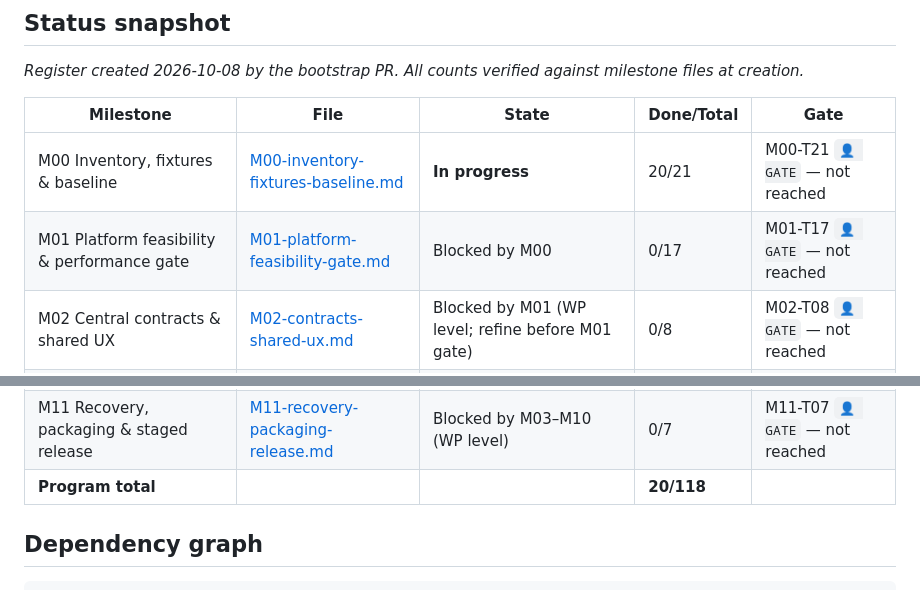
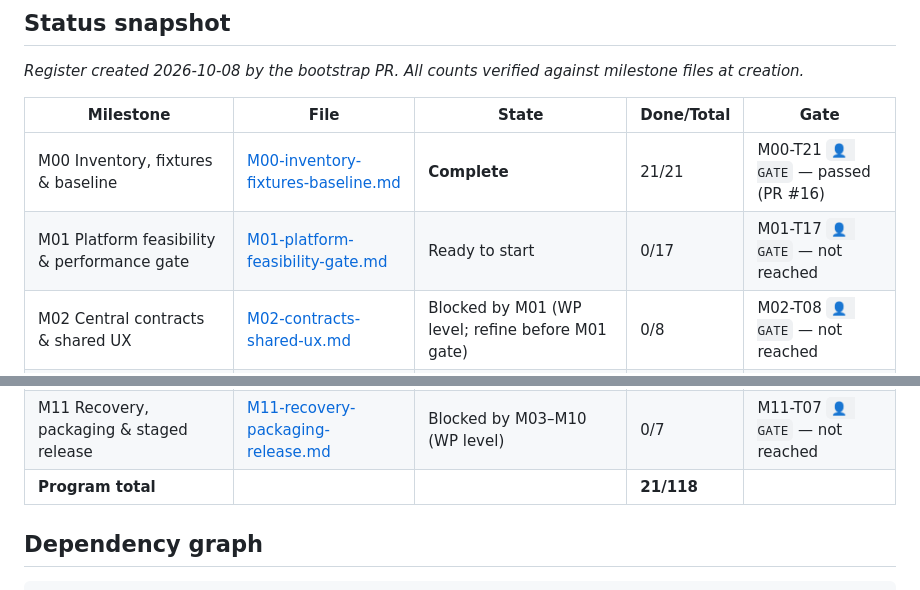
Before and after one commit to Nacrose/contractor, a Markdown page: docs/plans/EXECUTION-PLAN.md, 2 parts joined by grey strips. GitHub-like rendering.

Commit message:
[M00-GATE] milestone: M00 complete exit evidence, audit register and owner sign-off

```diff
--- a/docs/plans/EXECUTION-PLAN.md
+++ b/docs/plans/EXECUTION-PLAN.md
@@ -22,8 +22,8 @@
 
 | Milestone | File | State | Done/Total | Gate |
 |---|---|---|---|---|
-| M00 Inventory, fixtures & baseline | [M00-inventory-fixtures-baseline.md](milestones/M00-inventory-fixtures-baseline.md) | **In progress** | 20/21 | M00-T21 `👤 GATE` — not reached |
-| M01 Platform feasibility & performance gate | [M01-platform-feasibility-gate.md](milestones/M01-platform-feasibility-gate.md) | Blocked by M00 | 0/17 | M01-T17 `👤 GATE` — not reached |
+| M00 Inventory, fixtures & baseline | [M00-inventory-fixtures-baseline.md](milestones/M00-inventory-fixtures-baseline.md) | **Complete** | 21/21 | M00-T21 `👤 GATE` — passed (PR #16) |
+| M01 Platform feasibility & performance gate | [M01-platform-feasibility-gate.md](milestones/M01-platform-feasibility-gate.md) | Ready to start | 0/17 | M01-T17 `👤 GATE` — not reached |
 | M02 Central contracts & shared UX | [M02-contracts-shared-ux.md](milestones/M02-contracts-shared-ux.md) | Blocked by M01 (WP level; refine before M01 gate) | 0/8 | M02-T08 `👤 GATE` — not reached |
 | M03 Native identity, repositories & sync | [M03-identity-storage-sync.md](milestones/M03-identity-storage-sync.md) | Blocked by M02 (WP level) | 0/10 | M03-T10 `👤 GATE` — not reached |
 | M04 First vertical workflow (daily log + photo) | [M04-vertical-daily-log-photo.md](milestones/M04-vertical-daily-log-photo.md) | Blocked by M03 (WP level) | 0/7 | M04-T07 `👤 GATE` — not reached |
@@ -34,7 +34,7 @@
 | M09 Scheduling, progress & cash-flow | [M09-scheduling-engine.md](milestones/M09-scheduling-engine.md) | Blocked by M03/M05/M06 (WP level) | 0/7 | M09-T07 `👤 GATE` — not reached |
 | M10 Full parity & web migration | [M10-parity-web-migration.md](milestones/M10-parity-web-migration.md) | Blocked by M04–M09 (WP level) | 0/6 | M10-T06 `👤 GATE` — not reached |
 | M11 Recovery, packaging & staged release | [M11-recovery-packaging-release.md](milestones/M11-recovery-packaging-release.md) | Blocked by M03–M10 (WP level) | 0/7 | M11-T07 `👤 GATE` — not reached |
-| **Program total** | | | **20/118** | |
+| **Program total** | | | **21/118** | |
 
 ## Dependency graph
 
```
Also changed, not shown: 2 other files.
